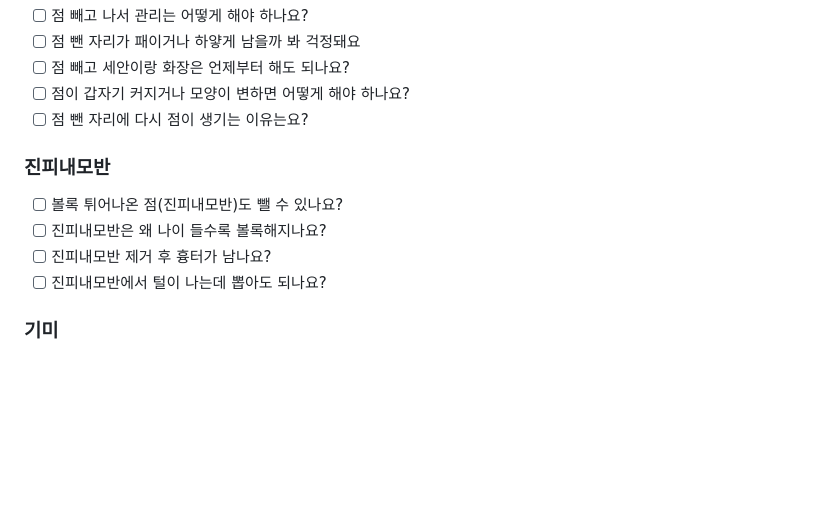
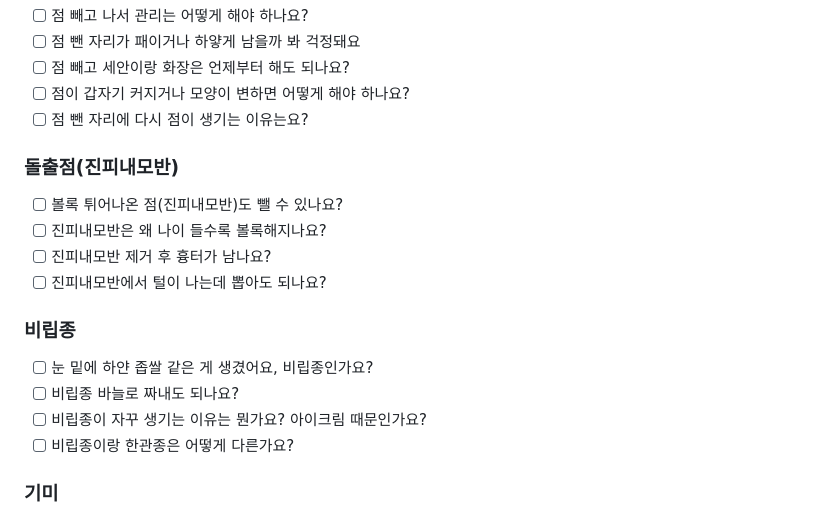
Before and after one commit to soragu0817-coder/hoosora, a Markdown page: content/column-questions.md, the part around the change. Rendered like a GitHub page; blank space fills up the shorter version.

Commit message:
칼럼 질문 목록에 비립종 추가
Co-Authored-By: Claude Opus 5.5 <noreply@anthropic.com>
Claude-Session: https://claude.ai/code/session_01J4irmF9jA7LAHGNXbLPRGV

```diff
--- a/content/column-questions.md
+++ b/content/column-questions.md
@@ -28,11 +28,17 @@
 - [ ] 점이 갑자기 커지거나 모양이 변하면 어떻게 해야 하나요?
 - [ ] 점 뺀 자리에 다시 점이 생기는 이유는요?
 
-### 진피내모반
+### 돌출점(진피내모반)
 - [ ] 볼록 튀어나온 점(진피내모반)도 뺄 수 있나요?
 - [ ] 진피내모반은 왜 나이 들수록 볼록해지나요?
 - [ ] 진피내모반 제거 후 흉터가 남나요?
 - [ ] 진피내모반에서 털이 나는데 뽑아도 되나요?
+
+### 비립종
+- [ ] 눈 밑에 하얀 좁쌀 같은 게 생겼어요, 비립종인가요?
+- [ ] 비립종 바늘로 짜내도 되나요?
+- [ ] 비립종이 자꾸 생기는 이유는 뭔가요? 아이크림 때문인가요?
+- [ ] 비립종이랑 한관종은 어떻게 다른가요?
 
 ### 기미
 - [ ] 기미가 생리 전후로 진해지는 것 같아요, 관련이 있나요?
```
